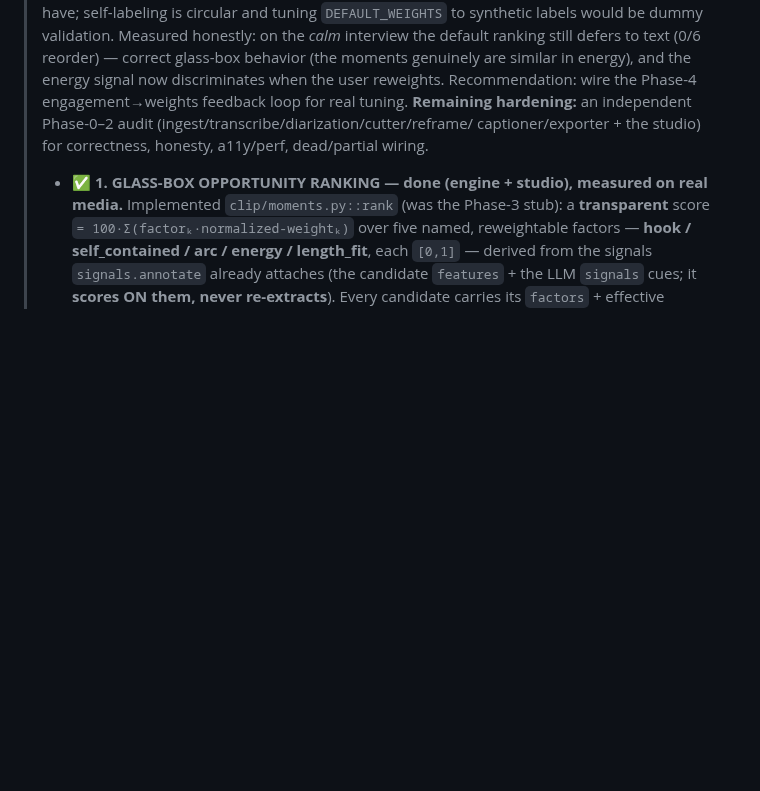
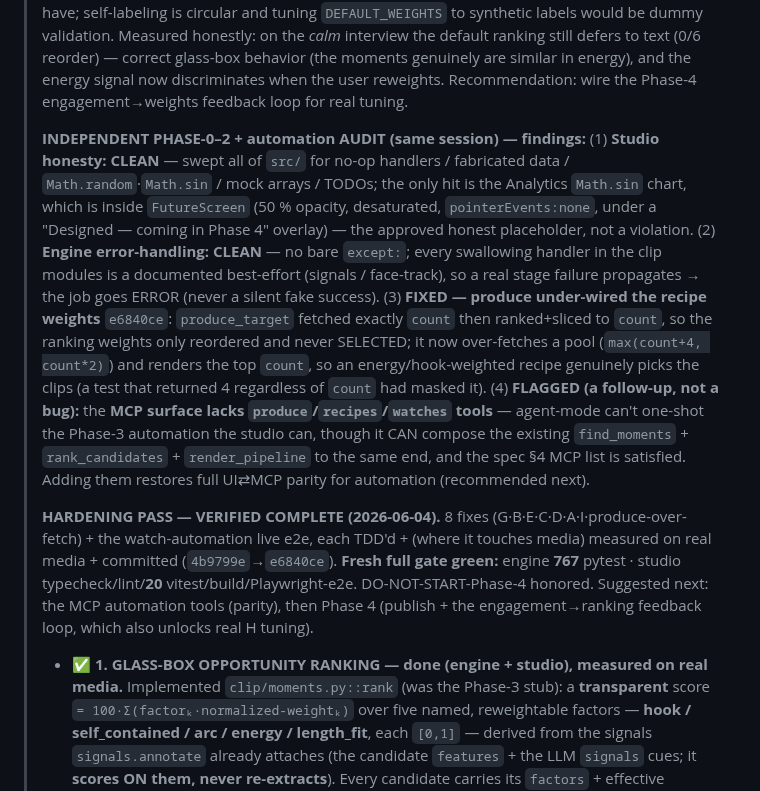
Before and after one commit to afk1997/spool-editor, a Markdown page: docs/PROGRESS.md, the part around the change. Rendered like a GitHub page; blank space fills up the shorter version.

Commit message:
docs(progress): Phase-0-2 audit findings + produce over-fetch + verified-complete
Co-Authored-By: Claude Opus 4.8 (1M context) <noreply@anthropic.com>

```diff
--- a/docs/PROGRESS.md
+++ b/docs/PROGRESS.md
@@ -201,8 +201,28 @@
 > on the *calm* interview the default ranking still defers to text (0/6 reorder) — correct glass-box
 > behavior (the moments genuinely are similar in energy), and the energy signal now discriminates when
 > the user reweights. Recommendation: wire the Phase-4 engagement→weights feedback loop for real tuning.
-> **Remaining hardening:** an independent Phase-0–2 audit (ingest/transcribe/diarization/cutter/reframe/
-> captioner/exporter + the studio) for correctness, honesty, a11y/perf, dead/partial wiring.
+>
+> **INDEPENDENT PHASE-0–2 + automation AUDIT (same session) — findings:** (1) **Studio honesty: CLEAN**
+> — swept all of `src/` for no-op handlers / fabricated data / `Math.random`·`Math.sin` / mock arrays /
+> TODOs; the only hit is the Analytics `Math.sin` chart, which is inside `FutureScreen` (50 % opacity,
+> desaturated, `pointerEvents:none`, under a "Designed — coming in Phase 4" overlay) — the approved
+> honest placeholder, not a violation. (2) **Engine error-handling: CLEAN** — no bare `except:`; every
+> swallowing handler in the clip modules is a documented best-effort (signals / face-track), so a real
+> stage failure propagates → the job goes ERROR (never a silent fake success). (3) **FIXED — produce
+> under-wired the recipe weights** `e6840ce`: `produce_target` fetched exactly `count` then ranked+sliced
+> to `count`, so the ranking weights only reordered and never SELECTED; it now over-fetches a pool
+> (`max(count+4, count*2)`) and renders the top `count`, so an energy/hook-weighted recipe genuinely
+> picks the clips (a test that returned 4 regardless of `count` had masked it). (4) **FLAGGED (a
+> follow-up, not a bug):** the **MCP surface lacks `produce`/`recipes`/`watches` tools** — agent-mode
+> can't one-shot the Phase-3 automation the studio can, though it CAN compose the existing
+> `find_moments` + `rank_candidates` + `render_pipeline` to the same end, and the spec §4 MCP list is
+> satisfied. Adding them restores full UI⇄MCP parity for automation (recommended next).
+>
+> **HARDENING PASS — VERIFIED COMPLETE (2026-06-04).** 8 fixes (G·B·E·C·D·A·I·produce-over-fetch) + the
+> watch-automation live e2e, each TDD'd + (where it touches media) measured on real media + committed
+> (`4b9799e`→`e6840ce`). **Fresh full gate green:** engine **767** pytest · studio typecheck/lint/**20**
+> vitest/build/Playwright-e2e. DO-NOT-START-Phase-4 honored. Suggested next: the MCP automation tools
+> (parity), then Phase 4 (publish + the engagement→ranking feedback loop, which also unlocks real H tuning).
 > - **✅ 1. GLASS-BOX OPPORTUNITY RANKING — done (engine + studio), measured on real media.** Implemented
 >   `clip/moments.py::rank` (was the Phase-3 stub): a **transparent** score `= 100·Σ(factorₖ·normalized-weightₖ)`
 >   over five named, reweightable factors — **hook / self_contained / arc / energy / length_fit**, each
```
